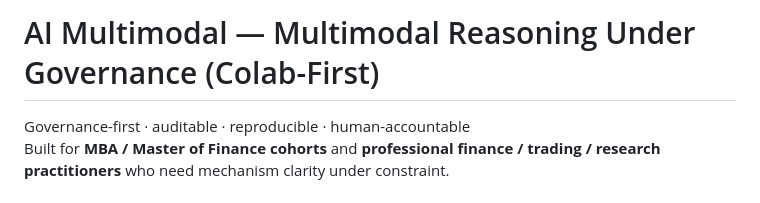
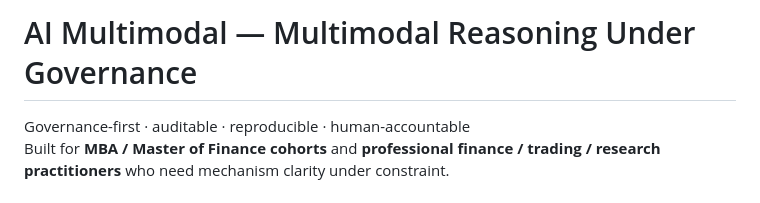
Before and after one commit to alexdibol/ai-multimodal, a Markdown page: README.md, the part around the change. Drawn GitHub-style.

```diff
--- a/README.md
+++ b/README.md
@@ -1,4 +1,4 @@
-# AI Multimodal — Multimodal Reasoning Under Governance (Colab-First)
+# AI Multimodal — Multimodal Reasoning Under Governance
 
 Governance-first · auditable · reproducible · human-accountable
 Built for **MBA / Master of Finance cohorts** and **professional finance / trading / research practitioners** who need mechanism clarity under constraint.
```
